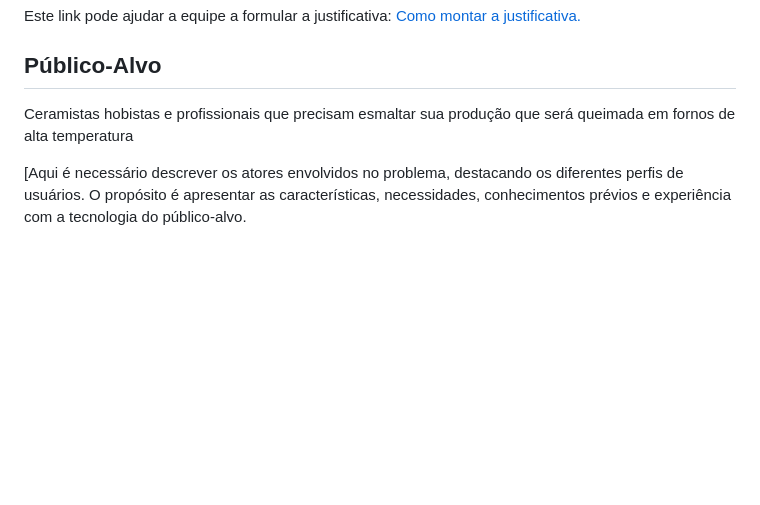
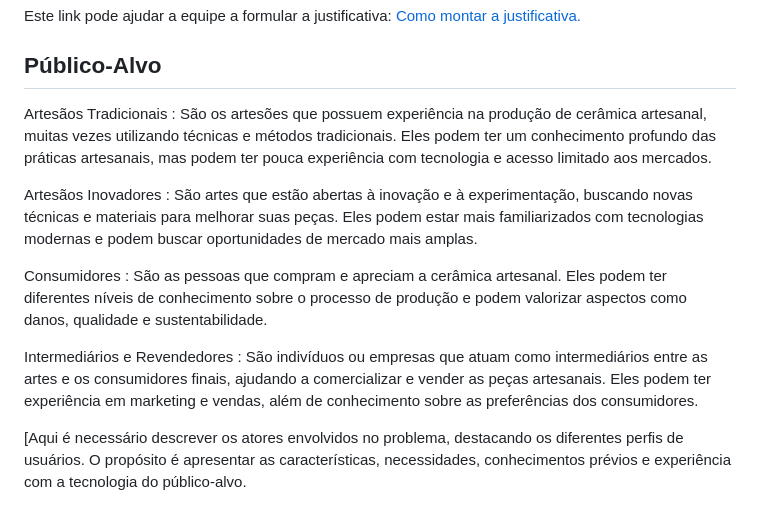
Before and after one commit to ICEI-PUC-Minas-PMV-ADS/pmv-ads-2024-1-e1-proj-web-t4-ceramica, a Markdown page: documentos/01-Documentação de Contexto.md, the part around the change. GitHub-like rendering; blank space fills up the shorter version.

```diff
--- a/documentos/01-Documentação de Contexto.md
+++ b/documentos/01-Documentação de Contexto.md
@@ -88,7 +88,14 @@ Este link pode ajudar a equipe a formular a justificativa: [Como montar a justif
 
 ## Público-Alvo
 
-Ceramistas hobistas e profissionais que precisam esmaltar sua produção que será queimada em fornos de alta temperatura
+
+Artesãos Tradicionais : São os artesões que possuem experiência na produção de cerâmica artesanal, muitas vezes utilizando técnicas e métodos tradicionais. Eles podem ter um conhecimento profundo das práticas artesanais, mas podem ter pouca experiência com tecnologia e acesso limitado aos mercados.
+
+Artesãos Inovadores : São artes que estão abertas à inovação e à experimentação, buscando novas técnicas e materiais para melhorar suas peças. Eles podem estar mais familiarizados com tecnologias modernas e podem buscar oportunidades de mercado mais amplas.
+
+Consumidores : São as pessoas que compram e apreciam a cerâmica artesanal. Eles podem ter diferentes níveis de conhecimento sobre o processo de produção e podem valorizar aspectos como danos, qualidade e sustentabilidade.
+
+Intermediários e Revendedores : São indivíduos ou empresas que atuam como intermediários entre as artes e os consumidores finais, ajudando a comercializar e vender as peças artesanais. Eles podem ter experiência em marketing e vendas, além de conhecimento sobre as preferências dos consumidores.
 
 [Aqui é necessário descrever os atores envolvidos no problema, destacando os diferentes perfis de usuários. O propósito é apresentar as características, necessidades, conhecimentos prévios e experiência com a tecnologia do público-alvo.
 
```
